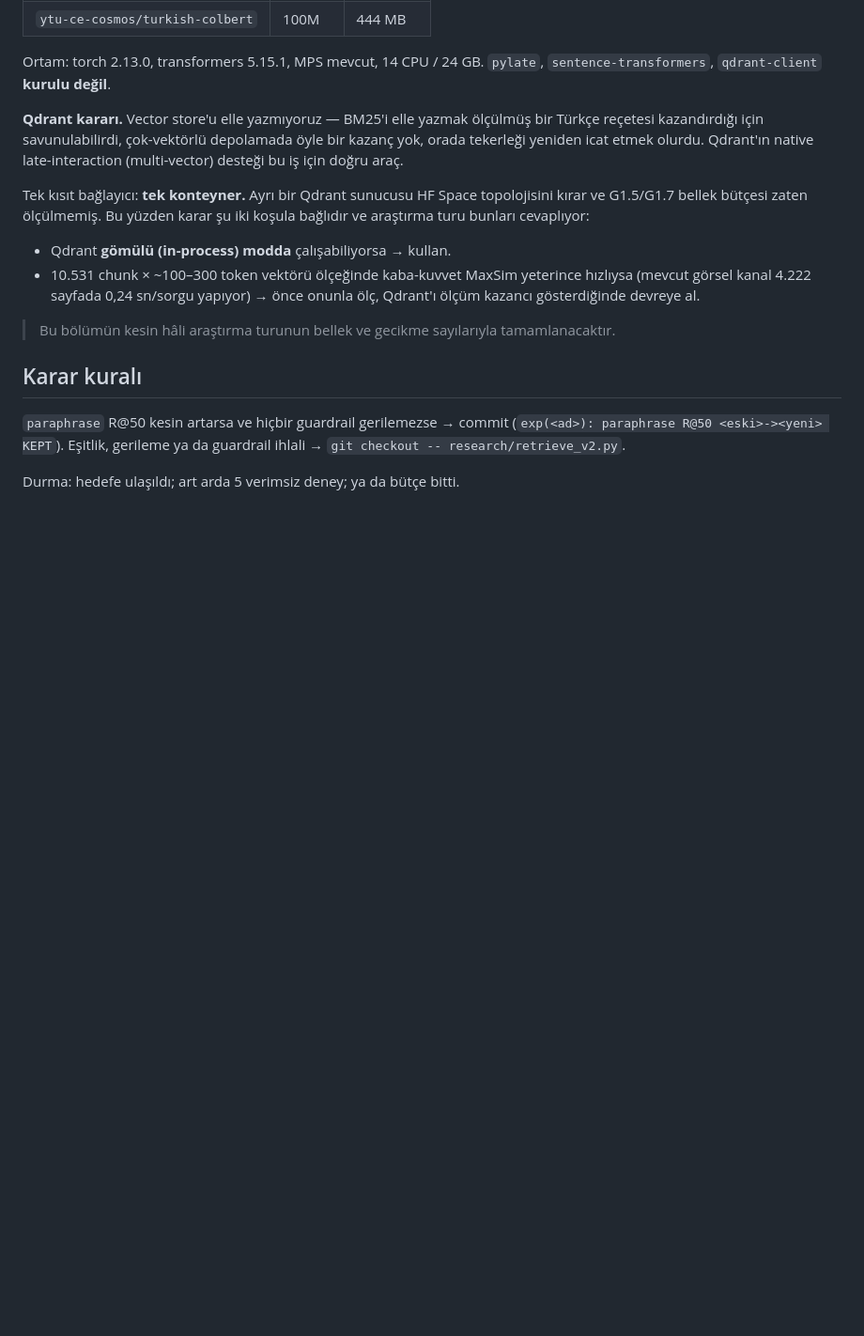
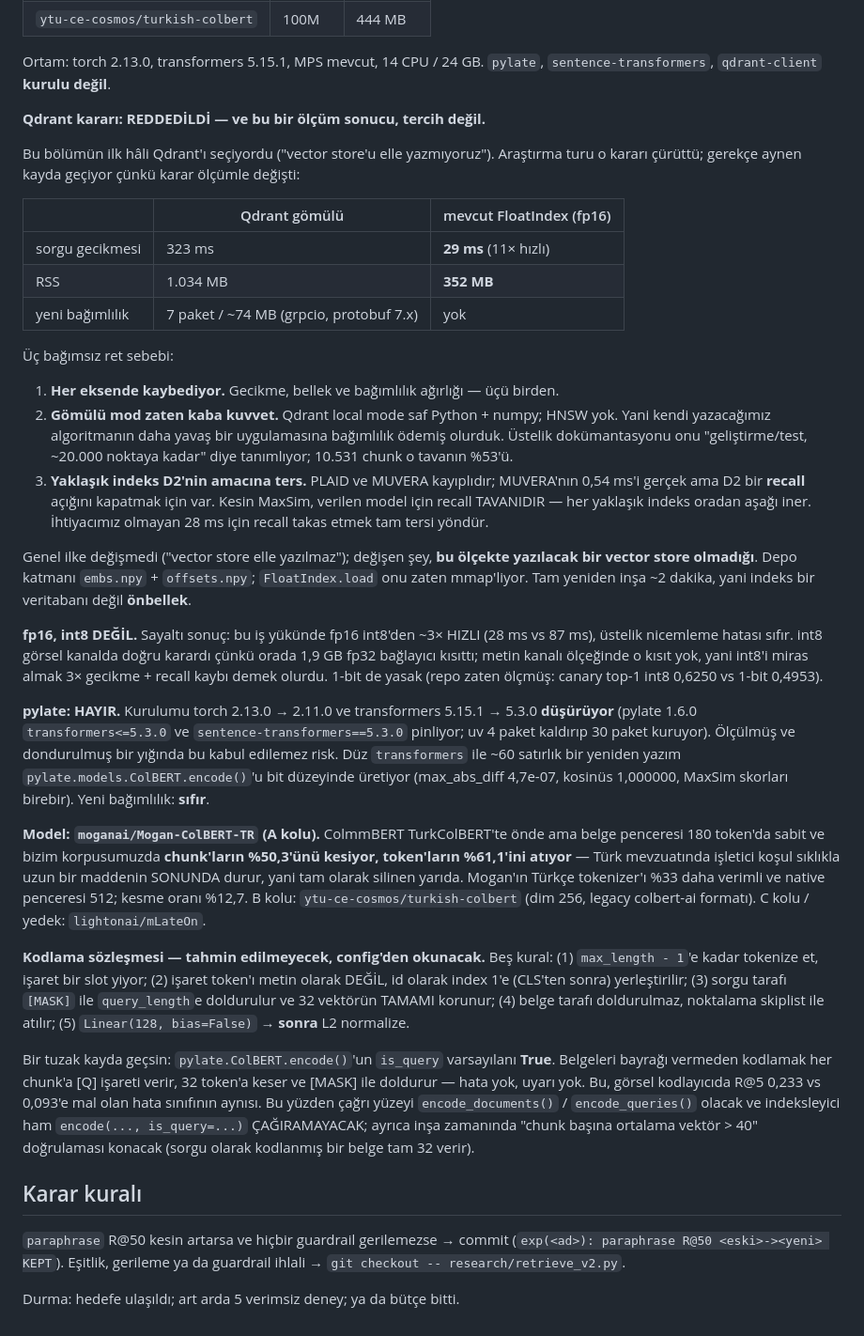
Before and after one commit to barandincoguz/belge-gozu, a Markdown page: research/program-p2.md, the part around the change. Shown at 94% size. GitHub-like rendering; blank space fills up the shorter version.

Commit message:
docs(research): P2 depolama kararı ölçümle DEĞİŞTİ — Qdrant reddedildi, pylate reddedildi
Bu bölümün ilk hâli Qdrant'ı seçiyordu. Araştırma turu ölçtü ve çürüttü;
gerekçe kayda geçiyor çünkü karar ölçümle değişti:

  Qdrant gömülü : 323 ms/sorgu · 1.034 MB RSS · +7 paket (grpcio, protobuf 7.x)
  mevcut fp16   :  29 ms/sorgu ·   352 MB RSS · +0 paket

Üç bağımsız ret: (1) her eksende kaybediyor; (2) gömülü mod zaten saf-Python
kaba kuvvet, yani kendi algoritmamızın daha yavaş uygulamasına bağımlılık
ödeyecektik ve 10.531 chunk onun belgelenmiş ~20k tavanının %53'ü; (3) PLAID ve
MUVERA kayıplı — D2 bir RECALL açığını kapatmak için var ve kesin MaxSim o
modelin recall TAVANI.

Ayrıca: fp16 bu iş yükünde int8'den 3x HIZLI (28 vs 87 ms) ve nicemleme hatası
sıfır. int8 görsel kanalda doğruydu çünkü orada 1,9 GB fp32 bağlayıcı kısıttı;
metin ölçeğinde o kısıt yok.

pylate de reddedildi: kurulumu torch 2.13->2.11 ve transformers 5.15->5.3
DÜŞÜRÜYOR. Düz transformers ile ~60 satır, pylate.encode()'u bit düzeyinde
üretiyor (max_abs_diff 4.7e-07, MaxSim skorları birebir).

Model A kolu Mogan-ColBERT-TR: ColmmBERT TurkColBERT'te önde ama 180 token
penceresi bizim chunk'ların %50,3'ünü kesiyor; Mogan'ın native penceresi 512,
kesme %12,7.

```diff
--- a/research/program-p2.md
+++ b/research/program-p2.md
@@ -108,22 +108,71 @@ Aday modeller (hepsi HF'de doğrulandı):
 Ortam: torch 2.13.0, transformers 5.15.1, MPS mevcut, 14 CPU / 24 GB.
 `pylate`, `sentence-transformers`, `qdrant-client` **kurulu değil**.
 
-**Qdrant kararı.** Vector store'u elle yazmıyoruz — BM25'i elle yazmak ölçülmüş
-bir Türkçe reçetesi kazandırdığı için savunulabilirdi, çok-vektörlü depolamada
-öyle bir kazanç yok, orada tekerleği yeniden icat etmek olurdu. Qdrant'ın native
-late-interaction (multi-vector) desteği bu iş için doğru araç.
+**Qdrant kararı: REDDEDİLDİ — ve bu bir ölçüm sonucu, tercih değil.**
 
-Tek kısıt bağlayıcı: **tek konteyner.** Ayrı bir Qdrant sunucusu HF Space
-topolojisini kırar ve G1.5/G1.7 bellek bütçesi zaten ölçülmemiş. Bu yüzden karar
-şu iki koşula bağlıdır ve araştırma turu bunları cevaplıyor:
+Bu bölümün ilk hâli Qdrant'ı seçiyordu ("vector store'u elle yazmıyoruz").
+Araştırma turu o kararı çürüttü; gerekçe aynen kayda geçiyor çünkü karar
+ölçümle değişti:
 
-- Qdrant **gömülü (in-process) modda** çalışabiliyorsa → kullan.
-- 10.531 chunk × ~100–300 token vektörü ölçeğinde kaba-kuvvet MaxSim yeterince
-  hızlıysa (mevcut görsel kanal 4.222 sayfada 0,24 sn/sorgu yapıyor) → önce onunla
-  ölç, Qdrant'ı ölçüm kazancı gösterdiğinde devreye al.
+| | Qdrant gömülü | mevcut FloatIndex (fp16) |
+|---|---|---|
+| sorgu gecikmesi | 323 ms | **29 ms** (11× hızlı) |
+| RSS | 1.034 MB | **352 MB** |
+| yeni bağımlılık | 7 paket / ~74 MB (grpcio, protobuf 7.x) | yok |
 
-> Bu bölümün kesin hâli araştırma turunun bellek ve gecikme sayılarıyla
-> tamamlanacaktır.
+Üç bağımsız ret sebebi:
+
+1. **Her eksende kaybediyor.** Gecikme, bellek ve bağımlılık ağırlığı — üçü birden.
+2. **Gömülü mod zaten kaba kuvvet.** Qdrant local mode saf Python + numpy; HNSW
+   yok. Yani kendi yazacağımız algoritmanın daha yavaş bir uygulamasına bağımlılık
+   ödemiş olurduk. Üstelik dokümantasyonu onu "geliştirme/test, ~20.000 noktaya
+   kadar" diye tanımlıyor; 10.531 chunk o tavanın %53'ü.
+3. **Yaklaşık indeks D2'nin amacına ters.** PLAID ve MUVERA kayıplıdır; MUVERA'nın
+   0,54 ms'i gerçek ama D2 bir **recall** açığını kapatmak için var. Kesin MaxSim,
+   verilen model için recall TAVANIDIR — her yaklaşık indeks oradan aşağı iner.
+   İhtiyacımız olmayan 28 ms için recall takas etmek tam tersi yöndür.
+
+Genel ilke değişmedi ("vector store elle yazılmaz"); değişen şey, **bu ölçekte
+yazılacak bir vector store olmadığı**. Depo katmanı `embs.npy` + `offsets.npy`;
+`FloatIndex.load` onu zaten mmap'liyor. Tam yeniden inşa ~2 dakika, yani indeks
+bir veritabanı değil **önbellek**.
+
+**fp16, int8 DEĞİL.** Sayaltı sonuç: bu iş yükünde fp16 int8'den ~3× HIZLI
+(28 ms vs 87 ms), üstelik nicemleme hatası sıfır. int8 görsel kanalda doğru
+karardı çünkü orada 1,9 GB fp32 bağlayıcı kısıttı; metin kanalı ölçeğinde o kısıt
+yok, yani int8'i miras almak 3× gecikme + recall kaybı demek olurdu. 1-bit de
+yasak (repo zaten ölçmüş: canary top-1 int8 0,6250 vs 1-bit 0,4953).
+
+**pylate: HAYIR.** Kurulumu torch 2.13.0 → 2.11.0 ve transformers 5.15.1 → 5.3.0
+**düşürüyor** (pylate 1.6.0 `transformers<=5.3.0` ve `sentence-transformers==5.3.0`
+pinliyor; uv 4 paket kaldırıp 30 paket kuruyor). Ölçülmüş ve dondurulmuş bir
+yığında bu kabul edilemez risk. Düz `transformers` ile ~60 satırlık bir yeniden
+yazım `pylate.models.ColBERT.encode()`'u bit düzeyinde üretiyor (max_abs_diff
+4,7e-07, kosinüs 1,000000, MaxSim skorları birebir). Yeni bağımlılık: **sıfır**.
+
+**Model: `moganai/Mogan-ColBERT-TR` (A kolu).** ColmmBERT TurkColBERT'te önde ama
+belge penceresi 180 token'da sabit ve bizim korpusumuzda **chunk'ların %50,3'ünü
+kesiyor, token'ların %61,1'ini atıyor** — Türk mevzuatında işletici koşul sıklıkla
+uzun bir maddenin SONUNDA durur, yani tam olarak silinen yarıda. Mogan'ın Türkçe
+tokenizer'ı %33 daha verimli ve native penceresi 512; kesme oranı %12,7.
+B kolu: `ytu-ce-cosmos/turkish-colbert` (dim 256, legacy colbert-ai formatı).
+C kolu / yedek: `lightonai/mLateOn`.
+
+**Kodlama sözleşmesi — tahmin edilmeyecek, config'den okunacak.** Beş kural:
+(1) `max_length - 1`'e kadar tokenize et, işaret bir slot yiyor; (2) işaret
+token'ı metin olarak DEĞİL, id olarak index 1'e (CLS'ten sonra) yerleştirilir;
+(3) sorgu tarafı `[MASK]` ile `query_length`e doldurulur ve 32 vektörün TAMAMI
+korunur; (4) belge tarafı doldurulmaz, noktalama skiplist ile atılır;
+(5) `Linear(128, bias=False)` → **sonra** L2 normalize.
+
+Bir tuzak kayda geçsin: `pylate.ColBERT.encode()`'un `is_query` varsayılanı
+**True**. Belgeleri bayrağı vermeden kodlamak her chunk'a [Q] işareti verir,
+32 token'a keser ve [MASK] ile doldurur — hata yok, uyarı yok. Bu, görsel
+kodlayıcıda R@5 0,233 vs 0,093'e mal olan hata sınıfının aynısı. Bu yüzden
+çağrı yüzeyi `encode_documents()` / `encode_queries()` olacak ve indeksleyici ham
+`encode(..., is_query=...)` ÇAĞIRAMAYACAK; ayrıca inşa zamanında "chunk başına
+ortalama vektör > 40" doğrulaması konacak (sorgu olarak kodlanmış bir belge tam
+32 verir).
 
 ## Karar kuralı
 
```
